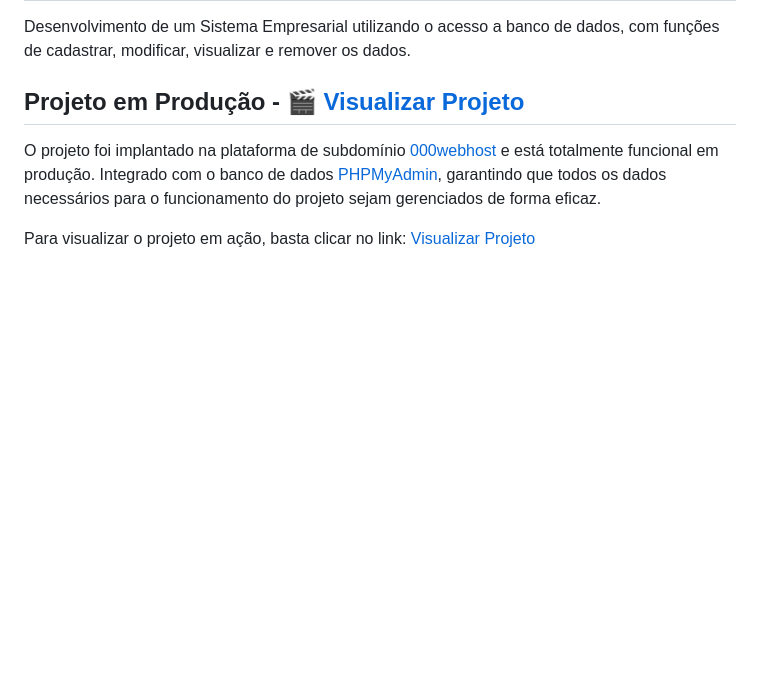
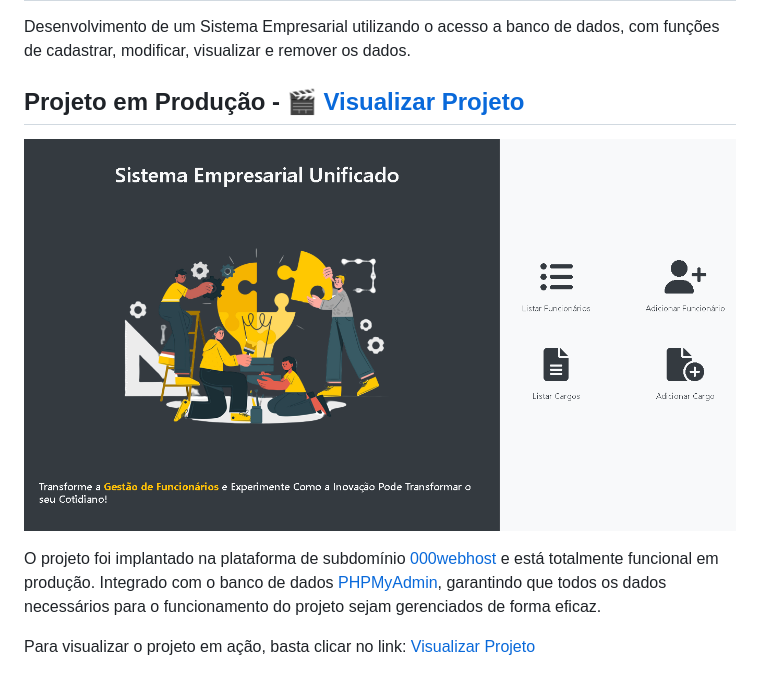
Before and after one commit to DelisG/sistema-empresarial-unificado, a Markdown page: README.md, the part around the change. Drawn GitHub-style; blank space fills up the shorter version.

Commit message:
📃 Documentação

```diff
--- a/README.md
+++ b/README.md
@@ -4,7 +4,7 @@ Desenvolvimento de um Sistema Empresarial utilizando o acesso a banco de dados,
 
 ## Projeto em Produção -  [🎬 Visualizar Projeto](https://delisguerra-empresa.000webhostapp.com/)
 
-
+![](assets/img/mockup.png)
 
 O projeto foi implantado na plataforma de subdomínio [000webhost](https://br.000webhost.com/) e está totalmente funcional em produção. Integrado com o banco de dados [PHPMyAdmin](https://www.phpmyadmin.net/), garantindo que todos os dados necessários para o funcionamento do projeto sejam gerenciados de forma eficaz.
 
```
